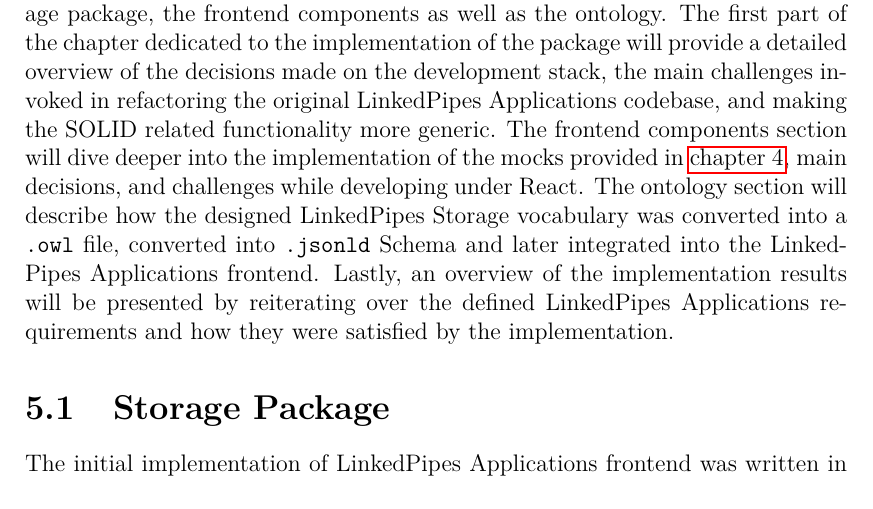
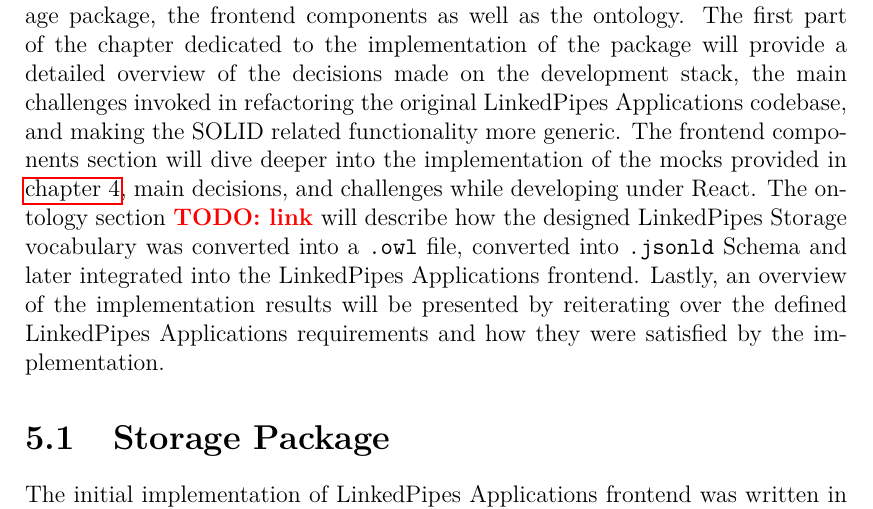
Before and after one commit to aorumbayev/solid_diploma_thesis, a LaTeX thesis (solid_diploma_thesis/thesis.tex, which reads solid_diploma_thesis/chapters/05_Implementation.tex): part of page 37 of 51, cut so that both start at the same text. Compiled offline with pdfLaTeX.

Commit message:
Updates from Overleaf

```diff
--- a/solid_diploma_thesis/chapters/05_Implementation.tex
+++ b/solid_diploma_thesis/chapters/05_Implementation.tex
@@ -1,7 +1,7 @@
 \chapter{Implementation}
 \label{chap:num_5}
 
-The following chapter is going to cover the implementation of \lpas{} package, the frontend components as well as the ontology. The first part of the chapter dedicated to the implementation of the package will provide a detailed overview of the decisions made on the development stack, the main challenges invoked in refactoring the original \lpa{} codebase, and making the \solid{} related functionality more generic. The frontend components section will dive deeper into the implementation of the mocks provided in \autoref{chap:num_4}, main decisions, and challenges while developing under React. The ontology section will describe how the designed \lpas{} vocabulary was converted into a \texttt{.owl} file, converted into \texttt{.jsonld} Schema and later integrated into the \lpa{} frontend. Lastly, an overview of the implementation results will be presented by reiterating over the defined \lpa{} requirements and how they were satisfied by the implementation.
+The following chapter is going to cover the implementation of \lpas{} package, the frontend components as well as the ontology. The first part of the chapter dedicated to the implementation of the package will provide a detailed overview of the decisions made on the development stack, the main challenges invoked in refactoring the original \lpa{} codebase, and making the \solid{} related functionality more generic. The frontend components section will dive deeper into the implementation of the mocks provided in \autoref{chap:num_4}, main decisions, and challenges while developing under React. The ontology section \TODO{link} will describe how the designed \lpas{} vocabulary was converted into a \texttt{.owl} file, converted into \texttt{.jsonld} Schema and later integrated into the \lpa{} frontend. Lastly, an overview of the implementation results will be presented by reiterating over the defined \lpa{} requirements and how they were satisfied by the implementation.
 
 \section{Storage Package}
 
```
